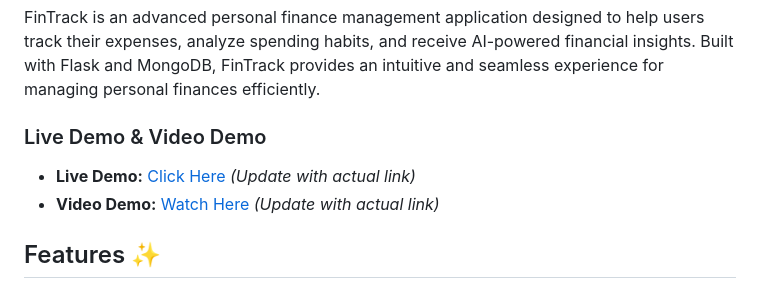
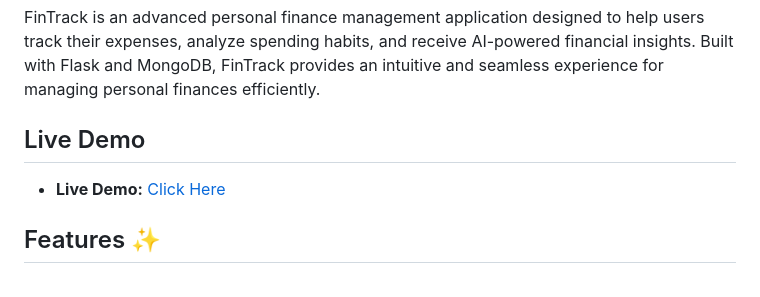
Before and after one commit to TechWithAkash/Expense_tracker, a Markdown page: README.md, the part around the change. GitHub-like rendering.

```diff
--- a/README.md
+++ b/README.md
@@ -8,9 +8,8 @@
 ## Overview 🚀
 FinTrack is an advanced personal finance management application designed to help users track their expenses, analyze spending habits, and receive AI-powered financial insights. Built with Flask and MongoDB, FinTrack provides an intuitive and seamless experience for managing personal finances efficiently.
 
-### Live Demo & Video Demo
-- **Live Demo:** [Click Here](#) *(Update with actual link)*
-- **Video Demo:** [Watch Here](#) *(Update with actual link)*
+## Live Demo
+- **Live Demo:** [Click Here](https://fintrack-aj5l.onrender.com)
 
 ## Features ✨
 
```
